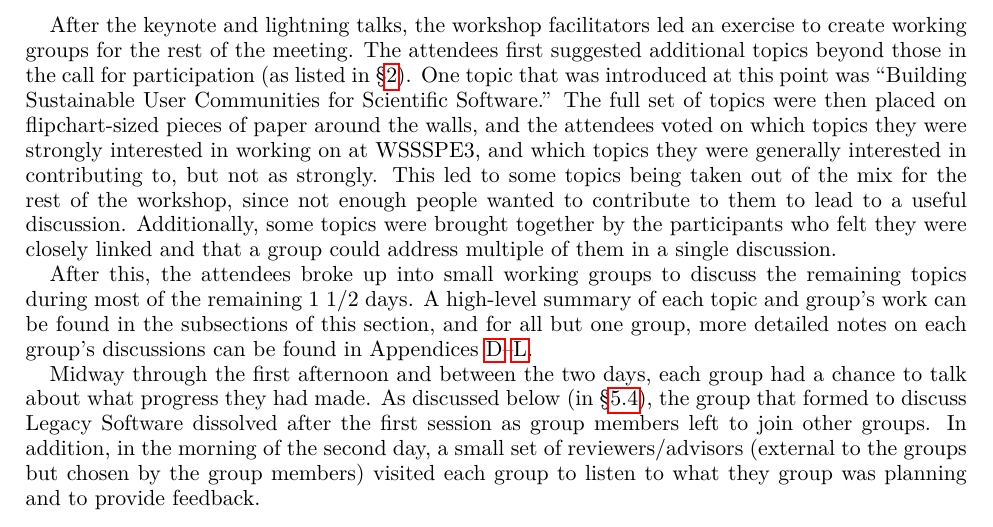
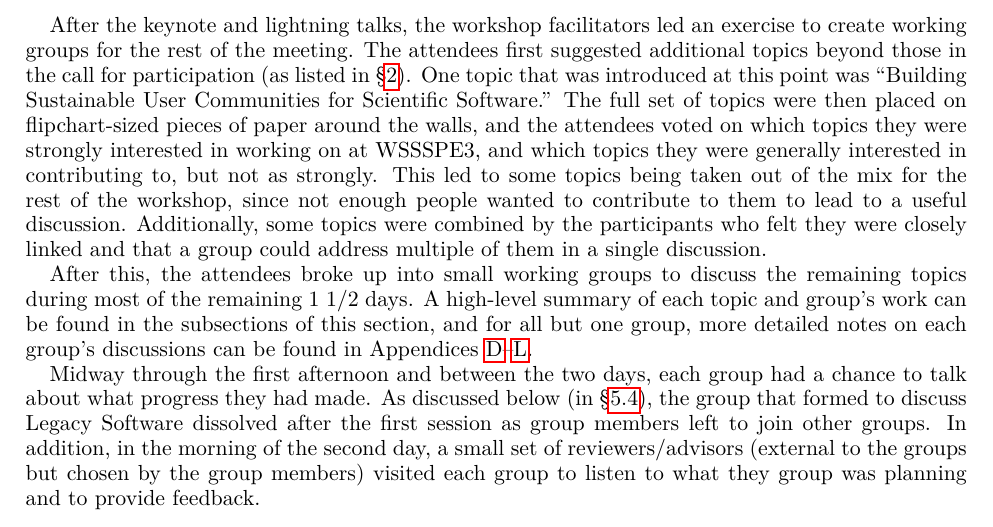
Before and after one commit to WSSSPE/meetings, a LaTeX paper (WSSSPE3/report/WSSSPE3_review.tex): part of page 10 of 44, cut so that both start at the same text. Compiled offline with pdfLaTeX.

Commit message:
topics were "brought together" -> "combined"

```diff
--- a/WSSSPE3/report/WSSSPE3_review.tex
+++ b/WSSSPE3/report/WSSSPE3_review.tex
@@ -786,7 +786,7 @@ flipchart-sized pieces of paper around the walls, and the attendees voted on whi
 they were strongly interested in working on at WSSSPE3, and which topics they were
 generally interested in contributing to, but not as strongly.  This led to some topics being
 taken out of the mix for the rest of the workshop, since not enough people wanted to contribute
-to them to lead to a useful discussion.  Additionally, some topics were brought together by the
+to them to lead to a useful discussion.  Additionally, some topics were combined by the
 participants who felt they were closely linked and that a group could address multiple of them
 in a single discussion.
 
```
